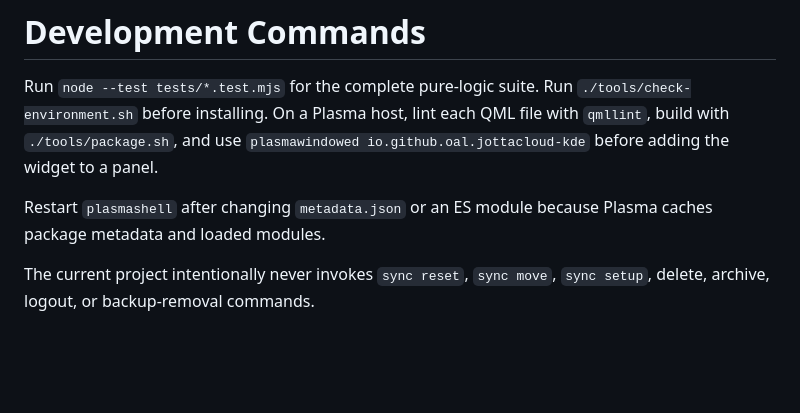
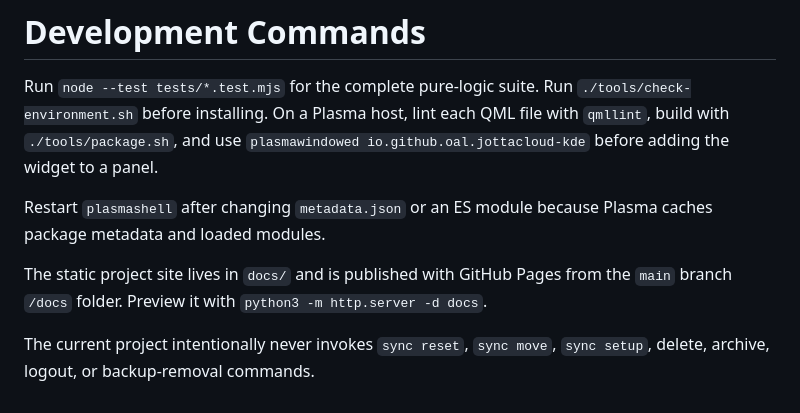
Before and after one commit to oal/jottacloud-kde, a Markdown page: AGENTS.md, the part around the change. Rendered like a GitHub page; blank space fills up the shorter version.

```diff
--- a/AGENTS.md
+++ b/AGENTS.md
@@ -8,5 +8,9 @@ QML file with `qmllint`, build with `./tools/package.sh`, and use
 Restart `plasmashell` after changing `metadata.json` or an ES module because
 Plasma caches package metadata and loaded modules.
 
+The static project site lives in `docs/` and is published with GitHub Pages
+from the `main` branch `/docs` folder. Preview it with
+`python3 -m http.server -d docs`.
+
 The current project intentionally never invokes `sync reset`, `sync move`,
 `sync setup`, delete, archive, logout, or backup-removal commands.
```
Also changed, not shown: PLAN.md (deleted, +0 -419 lines), README.md (+7 -0 lines), docs/screenshots/expanded.png (added), docs/screenshots/settings.png (added), docs/screenshots/status.png (added), 5 other files.
